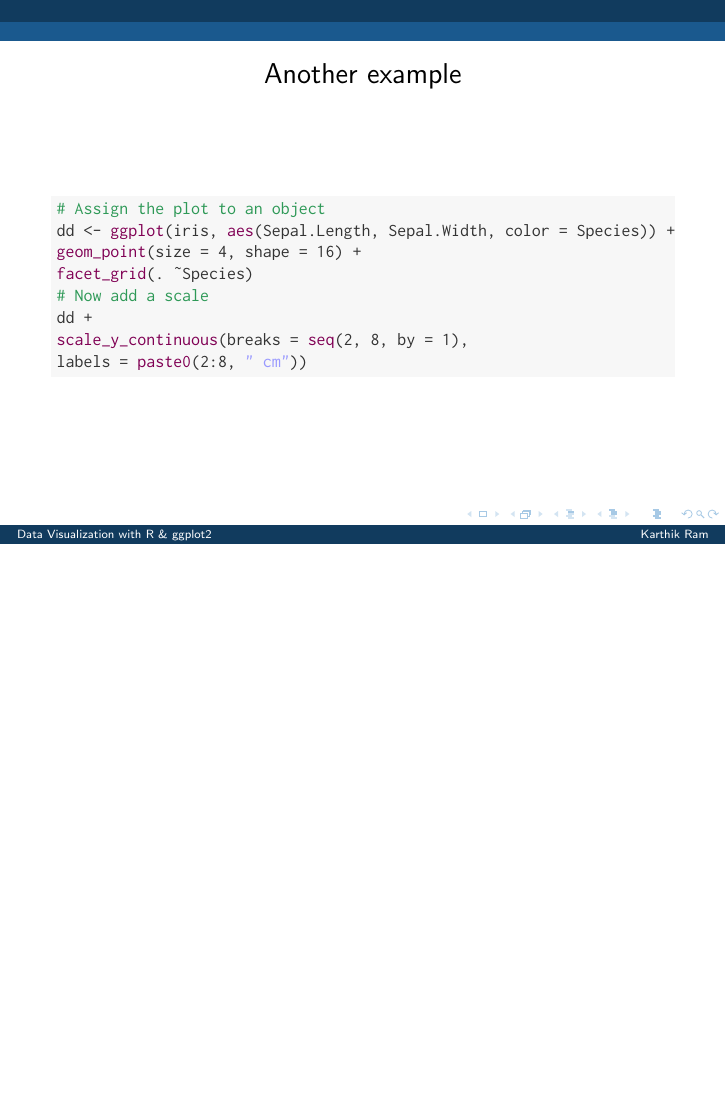
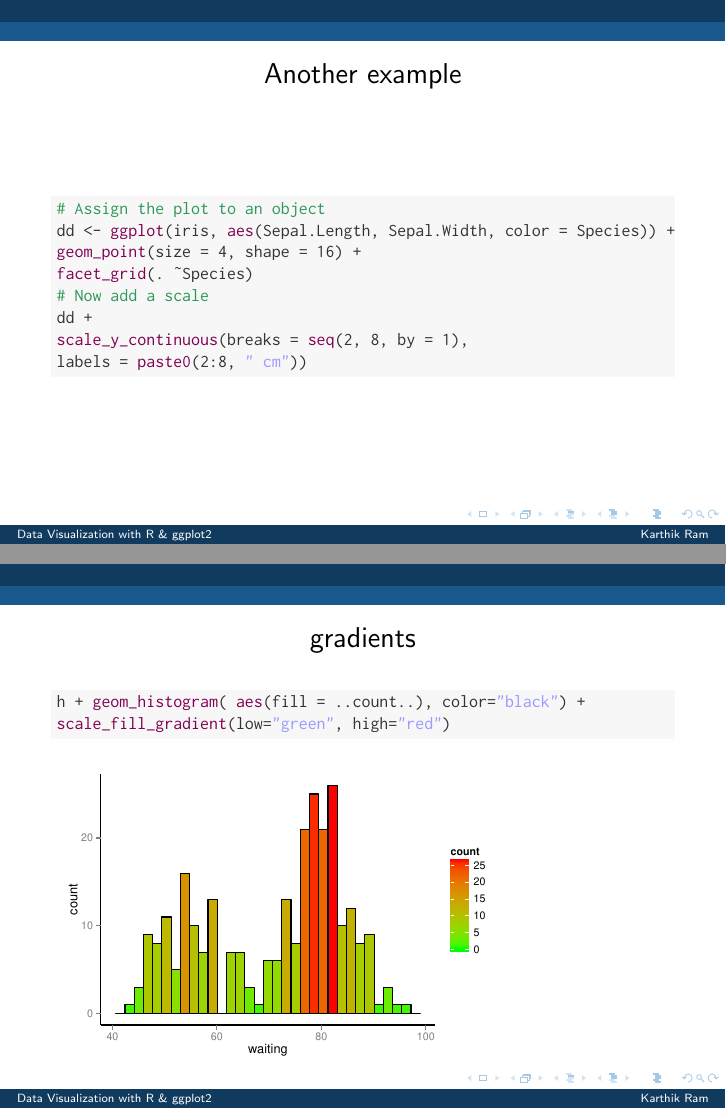
Before and after one commit to karthik/ggplot-lecture, LaTeX slides (ggplot.tex): page 63 of 66 before the commit and pages 63 and 64 of 67 after it, the two joined at a grey line, the shorter picture padded with empty space. The pictures show the PDF file ggplot.pdf that the author committed with the source.

Commit message:
Added one more scale example.

```diff
--- a/ggplot.tex
+++ b/ggplot.tex
@@ -927,6 +927,23 @@ labels = \hlfunctioncall{paste0}(2:8, \hlstring{" cm"}))
 \end{frame}
 
 
+% --------------------------------------------------------------
+\begin{frame}[fragile]
+\frametitle{gradients}
+\begin{knitrout}\footnotesize
+\definecolor{shadecolor}{rgb}{0.969, 0.969, 0.969}\color{fgcolor}\begin{kframe}
+\begin{alltt}
+h + \hlfunctioncall{geom_histogram}( \hlfunctioncall{aes}(fill = ..count..), color=\hlstring{"black"}) +
+\hlfunctioncall{scale_fill_gradient}(low=\hlstring{"green"}, high=\hlstring{"red"})
+\end{alltt}
+\end{kframe}
+\includegraphics[width=.75\linewidth]{figure/scale_2}
+
+\end{knitrout}
+
+\end{frame}
+
+
 
 % --------------------------------------------------------------
 \section*{Publication quality figures}
```
Also changed, not shown: ggplot.pdf, 2 other files.
